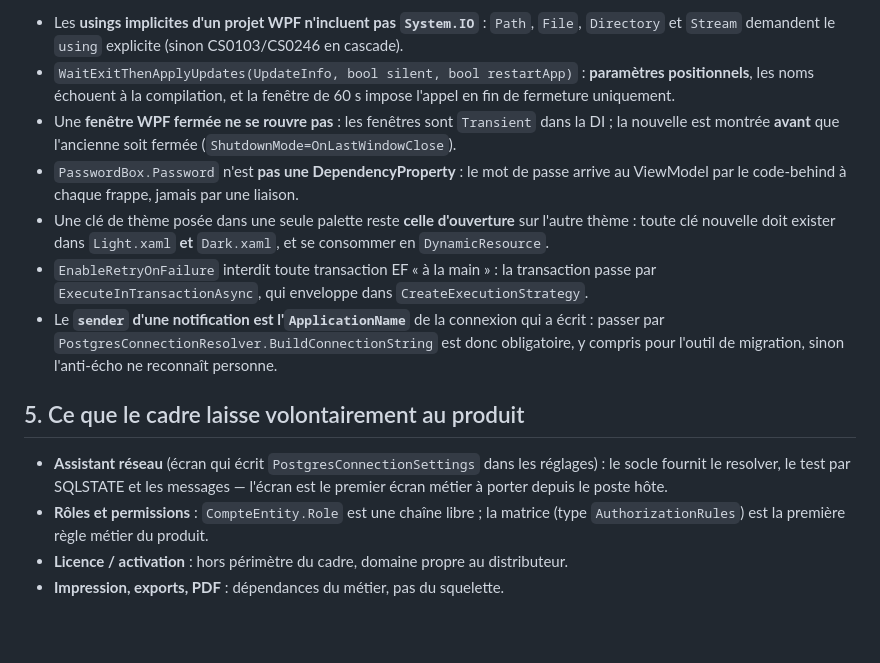
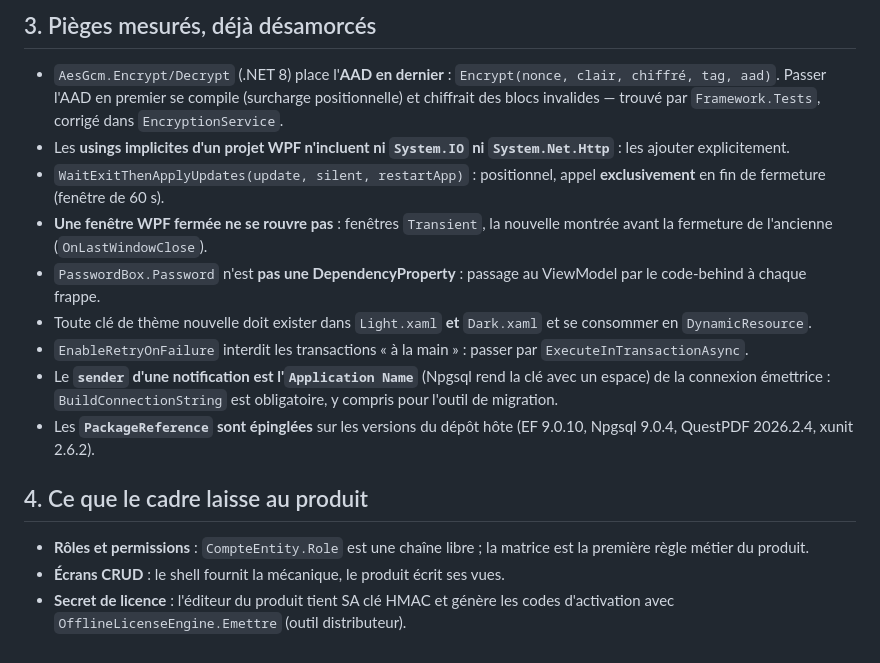
Before and after one commit to scilicode-sys/EnterpriseDesktopFramework, a Markdown page: Framework_Blueprint.md, the part around one of its changes. GitHub-like rendering; blank space fills up the shorter version.

```diff
--- a/Framework_Blueprint.md
+++ b/Framework_Blueprint.md
@@ -143,28 +107,32 @@ jamais des modifications du framework.
 
-- Les **usings implicites d'un projet WPF n'incluent pas `System.IO`** : `Path`, `File`,
-  `Directory` et `Stream` demandent le `using` explicite (sinon CS0103/CS0246 en cascade).
-- `WaitExitThenApplyUpdates(UpdateInfo, bool silent, bool restartApp)` : **paramètres
-  positionnels**, les noms échouent à la compilation, et la fenêtre de 60 s impose l'appel
-  en fin de fermeture uniquement.
-- Une **fenêtre WPF fermée ne se rouvre pas** : les fenêtres sont `Transient` dans la DI ;
-  la nouvelle est montrée **avant** que l'ancienne soit fermée (`ShutdownMode=OnLastWindowClose`).
-- `PasswordBox.Password` n'est **pas une DependencyProperty** : le mot de passe arrive au
-  ViewModel par le code-behind à chaque frappe, jamais par une liaison.
-- Une clé de thème posée dans une seule palette reste **celle d'ouverture** sur l'autre
-  thème : toute clé nouvelle doit exister dans `Light.xaml` **et** `Dark.xaml`, et se
-  consommer en `DynamicResource`.
-- `EnableRetryOnFailure` interdit toute transaction EF « à la main » : la transaction
-  passe par `ExecuteInTransactionAsync`, qui enveloppe dans `CreateExecutionStrategy`.
-- Le **`sender` d'une notification est l'`ApplicationName`** de la connexion qui a écrit :
-  passer par `PostgresConnectionResolver.BuildConnectionString` est donc obligatoire,
-  y compris pour l'outil de migration, sinon l'anti-écho ne reconnaît personne.
+## 3. Pièges mesurés, déjà désamorcés
 
-## 5. Ce que le cadre laisse volontairement au produit
+- `AesGcm.Encrypt/Decrypt` (.NET 8) place l'**AAD en dernier** :
+  `Encrypt(nonce, clair, chiffré, tag, aad)`. Passer l'AAD en premier se
+  compile (surcharge positionnelle) et chiffrait des blocs invalides — trouvé
+  par `Framework.Tests`, corrigé dans `EncryptionService`.
+- Les **usings implicites d'un projet WPF n'incluent ni `System.IO` ni
+  `System.Net.Http`** : les ajouter explicitement.
+- `WaitExitThenApplyUpdates(update, silent, restartApp)` : positionnel, appel
+  **exclusivement** en fin de fermeture (fenêtre de 60 s).
+- **Une fenêtre WPF fermée ne se rouvre pas** : fenêtres `Transient`, la
+  nouvelle montrée avant la fermeture de l'ancienne (`OnLastWindowClose`).
+- `PasswordBox.Password` n'est **pas une DependencyProperty** : passage au
+  ViewModel par le code-behind à chaque frappe.
+- Toute clé de thème nouvelle doit exister dans `Light.xaml` **et** `Dark.xaml`
+  et se consommer en `DynamicResource`.
+- `EnableRetryOnFailure` interdit les transactions « à la main » : passer par
+  `ExecuteInTransactionAsync`.
+- Le **`sender` d'une notification est l'`Application Name`** (Npgsql rend la clé
+  avec un espace) de la connexion émettrice : `BuildConnectionString` est
+  obligatoire, y compris pour l'outil de migration.
+- Les **`PackageReference` sont épinglées** sur les versions du dépôt hôte
+  (EF 9.0.10, Npgsql 9.0.4, QuestPDF 2026.2.4, xunit 2.6.2).
 
-- **Assistant réseau** (écran qui écrit `PostgresConnectionSettings` dans les réglages) :
-  le socle fournit le resolver, le test par SQLSTATE et les messages — l'écran est le
-  premier écran métier à porter depuis le poste hôte.
-- **Rôles et permissions** : `CompteEntity.Role` est une chaîne libre ; la matrice
-  (type `AuthorizationRules`) est la première règle métier du produit.
-- **Licence / activation** : hors périmètre du cadre, domaine propre au distributeur.
-- **Impression, exports, PDF** : dépendances du métier, pas du squelette.
+## 4. Ce que le cadre laisse au produit
+
+- **Rôles et permissions** : `CompteEntity.Role` est une chaîne libre ; la
+  matrice est la première règle métier du produit.
+- **Écrans CRUD** : le shell fournit la mécanique, le produit écrit ses vues.
+- **Secret de licence** : l'éditeur du produit tient SA clé HMAC et génère les
+  codes d'activation avec `OfflineLicenseEngine.Emettre` (outil distributeur).
```
Also changed, not shown: other parts of Framework_Blueprint.md (+82 -118 lines).
